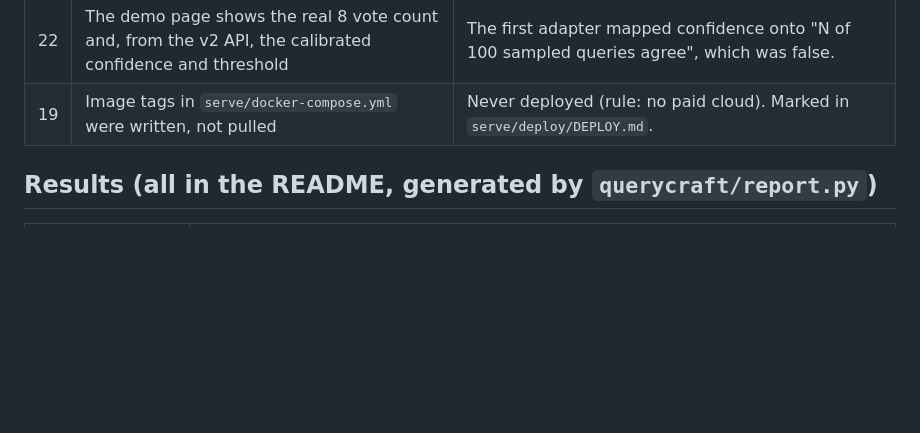
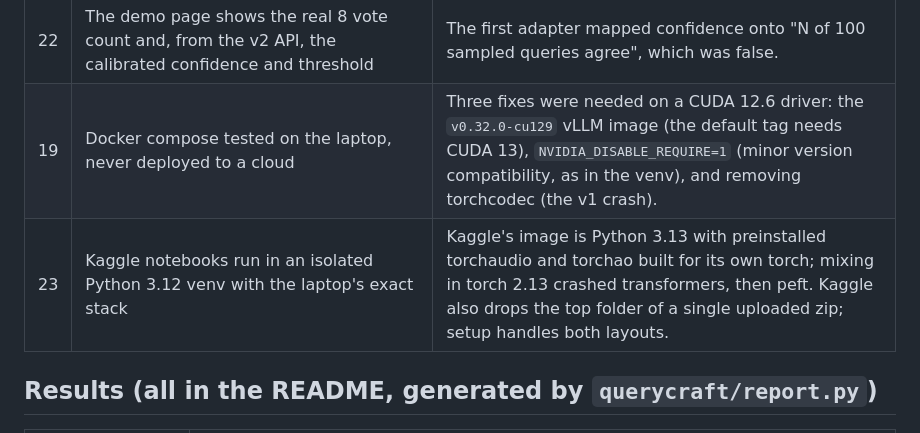
Before and after one commit to krishbansalofficial/querycraft, a Markdown page: docs/plans/v2.md, the part around the change. Drawn GitHub-style; blank space fills up the shorter version.

```diff
--- a/docs/plans/v2.md
+++ b/docs/plans/v2.md
@@ -37,7 +37,8 @@ split are unchanged; v2 configs live in `configs/retriever`, `configs/agent`, `c
 | 20 | AWQ calibration cut to 64 val prompts of up to 1,024 tokens (1.5B on the laptop and 7B in notebook C) | 256 x 2,048 spilled past 8 GB: 32 s per AWQ grid step, about 20 h. The cut ran in 188 s at 5.1 GB. The accuracy loss is reported with this calibration; a larger one might lose less (not measured). |
 | 21 | Benchmark adds a third variant, the same bf16 weights merged | The first run compared base + adapter with a merged AWQ model, mixing two effects. The first run is kept in `runs/bench_qwen1.5b_first`; the README reports the three variant run. |
 | 22 | The demo page shows the real 8 vote count and, from the v2 API, the calibrated confidence and threshold | The first adapter mapped confidence onto "N of 100 sampled queries agree", which was false. |
-| 19 | Image tags in `serve/docker-compose.yml` were written, not pulled | Never deployed (rule: no paid cloud). Marked in `serve/deploy/DEPLOY.md`. |
+| 19 | Docker compose tested on the laptop, never deployed to a cloud | Three fixes were needed on a CUDA 12.6 driver: the `v0.32.0-cu129` vLLM image (the default tag needs CUDA 13), `NVIDIA_DISABLE_REQUIRE=1` (minor version compatibility, as in the venv), and removing torchcodec (the v1 crash). |
+| 23 | Kaggle notebooks run in an isolated Python 3.12 venv with the laptop's exact stack | Kaggle's image is Python 3.13 with preinstalled torchaudio and torchao built for its own torch; mixing in torch 2.13 crashed transformers, then peft. Kaggle also drops the top folder of a single uploaded zip; setup handles both layouts. |
 
 ## Results (all in the README, generated by `querycraft/report.py`)
 
```
Also changed, not shown: README.md (+2 -1 lines), serve/deploy/DEPLOY.md (+4 -1 lines), docs/figures/demo.gif (added), 6 other files.
